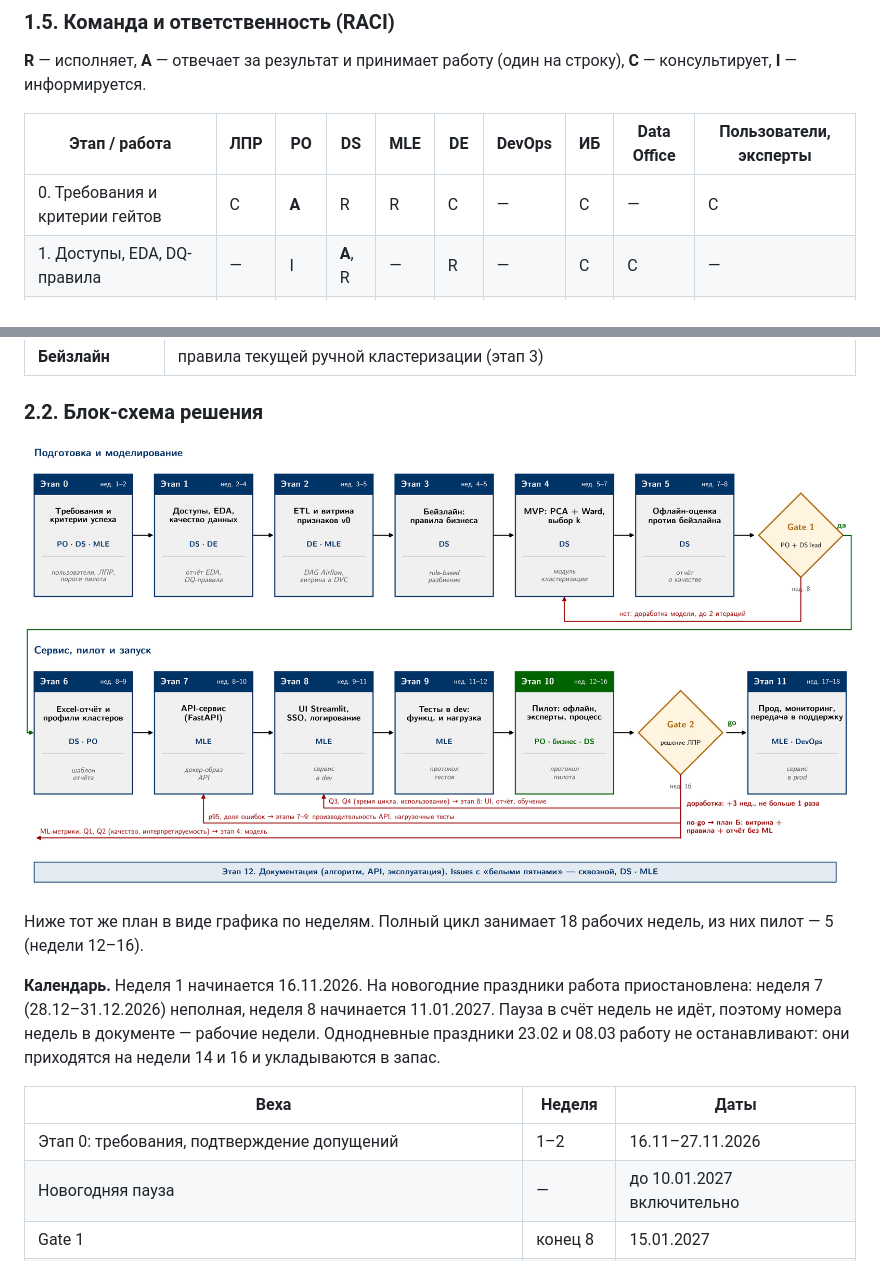
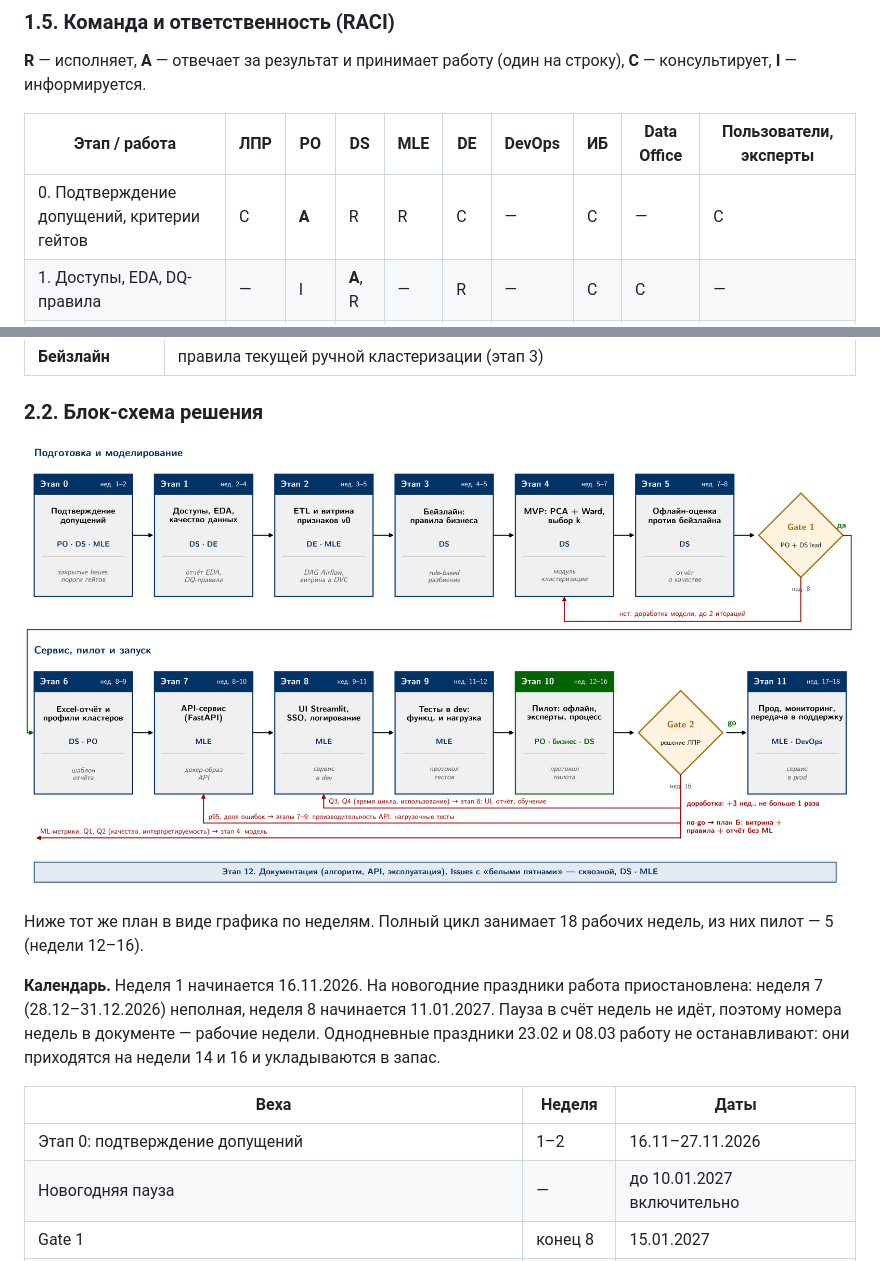
Before and after one commit to MajorN13/ml_system_design_doc_clustering, a Markdown page: README.md, 2 parts joined by grey strips. GitHub-like rendering; pictures changed too: scheme.png.

```diff
--- a/README.md
+++ b/README.md
@@ -242,7 +242,7 @@ ML-метрики и метрики сервиса:
 
 | Этап / работа | ЛПР | PO | DS | MLE | DE | DevOps | ИБ | Data Office | Пользователи, эксперты |
 |---|---|---|---|---|---|---|---|---|---|
-| 0. Требования и критерии гейтов | C | **A** | R | R | C | — | C | — | C |
+| 0. Подтверждение допущений, критерии гейтов | C | **A** | R | R | C | — | C | — | C |
 | 1. Доступы, EDA, DQ-правила | — | I | **A**, R | — | R | — | C | C | — |
 | 2. ETL и витрина признаков | — | I | C | C | **A**, R | C | — | C | — |
 | 3–5. Бейзлайн, модель, офлайн-оценка | — | I | **A**, R | C | C | — | — | — | — |
@@ -283,7 +283,7 @@ ML-метрики и метрики сервиса:
 
 | Веха | Неделя | Даты |
 |---|---|---|
-| Этап 0: требования, подтверждение допущений | 1–2 | 16.11–27.11.2026 |
+| Этап 0: подтверждение допущений | 1–2 | 16.11–27.11.2026 |
 | Новогодняя пауза | — | до 10.01.2027 включительно |
 | Gate 1 | конец 8 | 15.01.2027 |
 | Готовность к тестам в dev: решение по общему PostgreSQL ([#34](https://github.com/MajorN13/ml_system_design_doc_clustering/issues/34)) | конец 10 | 29.01.2027 |
```
Also changed, not shown: other parts of README.md (+8 -6 lines), roadmap.png, 1 other file.
